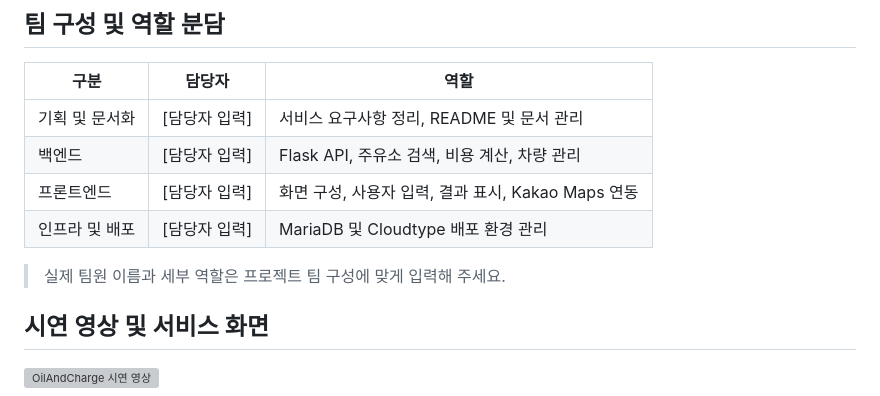
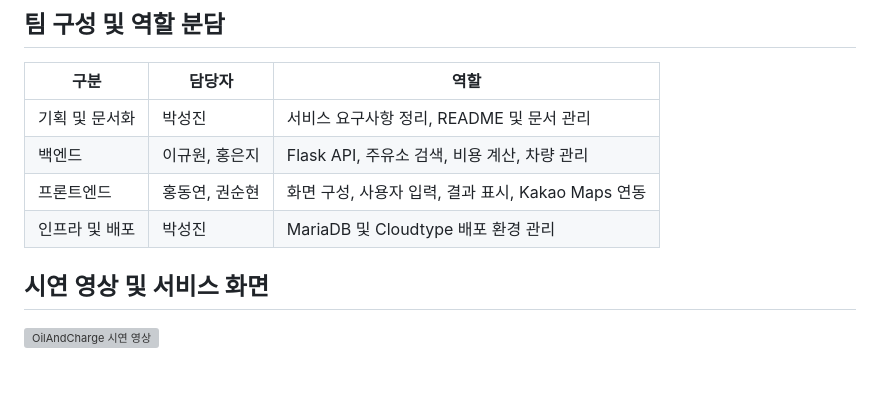
Before and after one commit to SungJin-Park530/OilAndCharge, a Markdown page: README.md, the part around the change. Drawn GitHub-style; blank space fills up the shorter version; grey boxes are pictures that could not be loaded.

Commit message:
ReadMe Update 4

```diff
--- a/README.md
+++ b/README.md
@@ -28,12 +28,10 @@ Cloudtype 배포 정책상 매일 자정에 서버가 휴면 상태에 돌입할
 
 | 구분 | 담당자 | 역할 |
 | --- | --- | --- |
-| 기획 및 문서화 | [담당자 입력] | 서비스 요구사항 정리, README 및 문서 관리 |
-| 백엔드 | [담당자 입력] | Flask API, 주유소 검색, 비용 계산, 차량 관리 |
-| 프론트엔드 | [담당자 입력] | 화면 구성, 사용자 입력, 결과 표시, Kakao Maps 연동 |
-| 인프라 및 배포 | [담당자 입력] | MariaDB 및 Cloudtype 배포 환경 관리 |
-
-> 실제 팀원 이름과 세부 역할은 프로젝트 팀 구성에 맞게 입력해 주세요.
+| 기획 및 문서화 | 박성진 | 서비스 요구사항 정리, README 및 문서 관리 |
+| 백엔드 | 이규원, 홍은지 | Flask API, 주유소 검색, 비용 계산, 차량 관리 |
+| 프론트엔드 | 홍동연, 권순현 | 화면 구성, 사용자 입력, 결과 표시, Kakao Maps 연동 |
+| 인프라 및 배포 | 박성진 | MariaDB 및 Cloudtype 배포 환경 관리 |
 
 ## 시연 영상 및 서비스 화면
 
```
